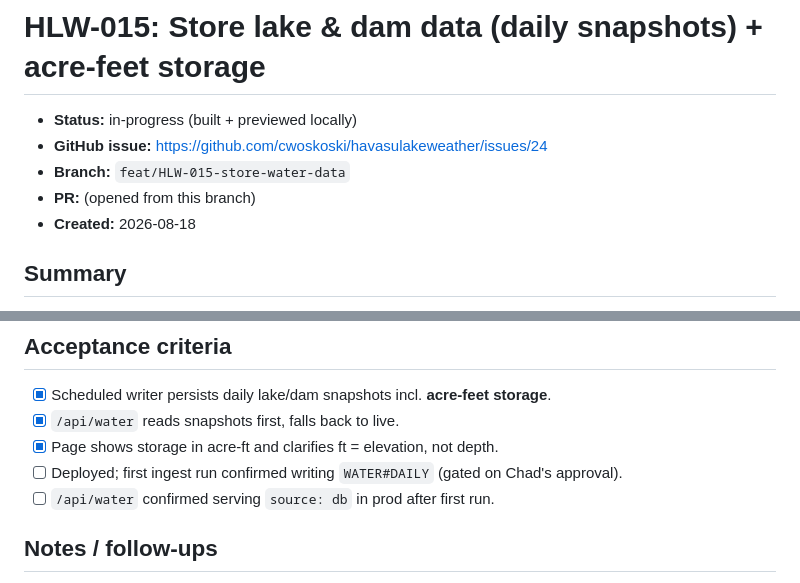
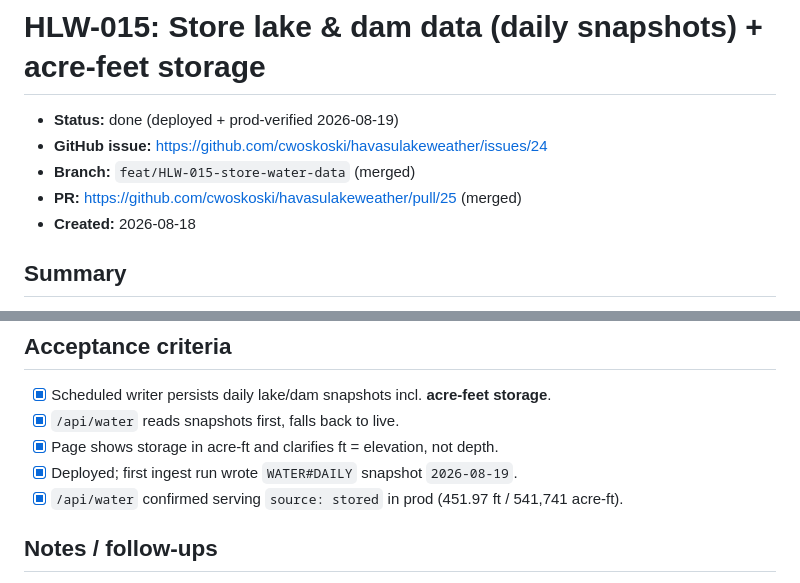
Before and after one commit to cwoskoski/havasulakeweather, a Markdown page: docs/issues/HLW-015-store-water-data.md, 2 parts joined by grey strips. Rendered like a GitHub page.

Commit message:
HLW-015: mark done — deployed + prod-verified
First WATER#DAILY snapshot (2026-08-19) written; /api/water serves source:stored
(451.97 ft / 541,741 acre-ft). PR #25 merged.

```diff
--- a/docs/issues/HLW-015-store-water-data.md
+++ b/docs/issues/HLW-015-store-water-data.md
@@ -1,9 +1,9 @@
 # HLW-015: Store lake & dam data (daily snapshots) + acre-feet storage
 
-- **Status:** in-progress (built + previewed locally)
+- **Status:** done (deployed + prod-verified 2026-08-19)
 - **GitHub issue:** https://github.com/cwoskoski/havasulakeweather/issues/24
-- **Branch:** `feat/HLW-015-store-water-data`
-- **PR:** (opened from this branch)
+- **Branch:** `feat/HLW-015-store-water-data` (merged)
+- **PR:** https://github.com/cwoskoski/havasulakeweather/pull/25 (merged)
 - **Created:** 2026-08-18
 
 ## Summary
@@ -52,8 +52,8 @@ number is unambiguous.
 - [x] Scheduled writer persists daily lake/dam snapshots incl. **acre-feet storage**.
 - [x] `/api/water` reads snapshots first, falls back to live.
 - [x] Page shows storage in acre-ft and clarifies ft = elevation, not depth.
-- [ ] Deployed; first ingest run confirmed writing `WATER#DAILY` (gated on Chad's approval).
-- [ ] `/api/water` confirmed serving `source: db` in prod after first run.
+- [x] Deployed; first ingest run wrote `WATER#DAILY` snapshot `2026-08-19`.
+- [x] `/api/water` confirmed serving `source: stored` in prod (451.97 ft / 541,741 acre-ft).
 
 ## Notes / follow-ups
 
```
